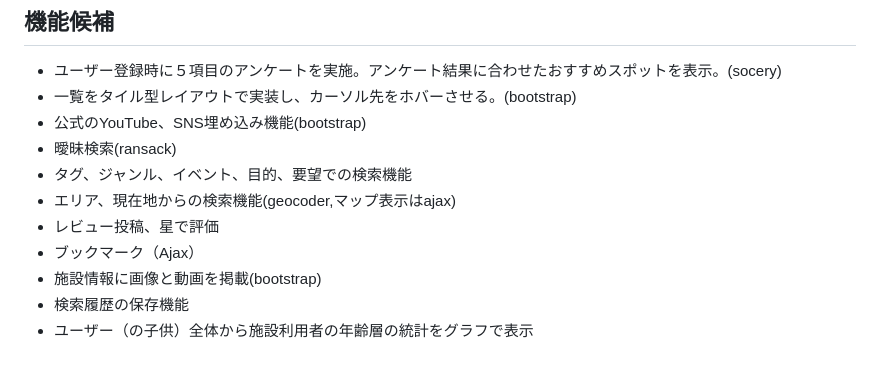
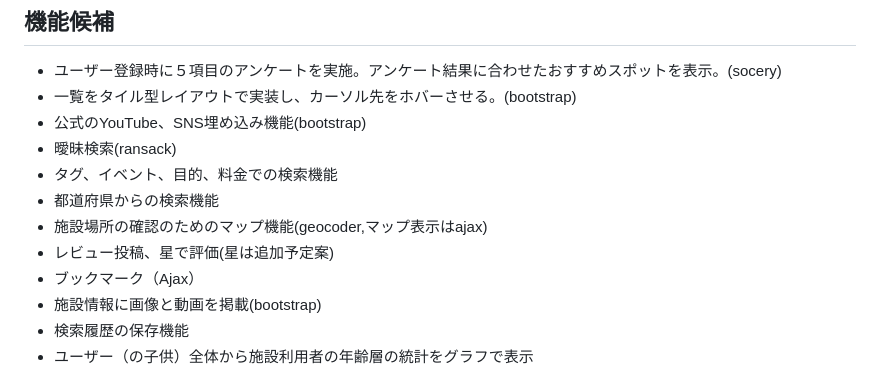
Before and after one commit to menma0214/yochiyochi, a Markdown page: README.md, the part around the change. Drawn GitHub-style.

Commit message:
機能修正

```diff
--- a/README.md
+++ b/README.md
@@ -57,9 +57,10 @@
 - 一覧をタイル型レイアウトで実装し、カーソル先をホバーさせる。(bootstrap)
 - 公式のYouTube、SNS埋め込み機能(bootstrap)
 - 曖昧検索(ransack)
-- タグ、ジャンル、イベント、目的、要望での検索機能
-- エリア、現在地からの検索機能(geocoder,マップ表示はajax)
-- レビュー投稿、星で評価
+- タグ、イベント、目的、料金での検索機能
+- 都道府県からの検索機能
+- 施設場所の確認のためのマップ機能(geocoder,マップ表示はajax)
+- レビュー投稿、星で評価(星は追加予定案)
 - ブックマーク（Ajax）
 - 施設情報に画像と動画を掲載(bootstrap)
 - 検索履歴の保存機能
```
